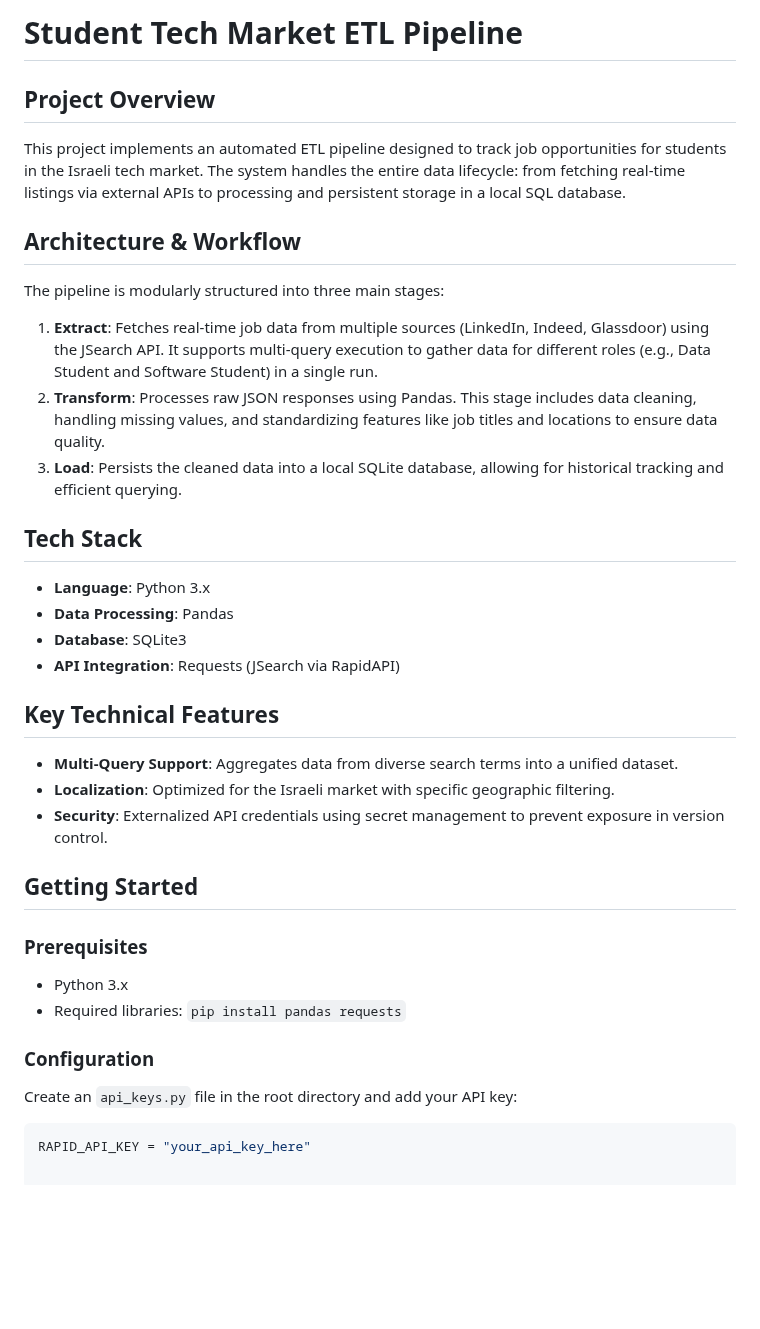
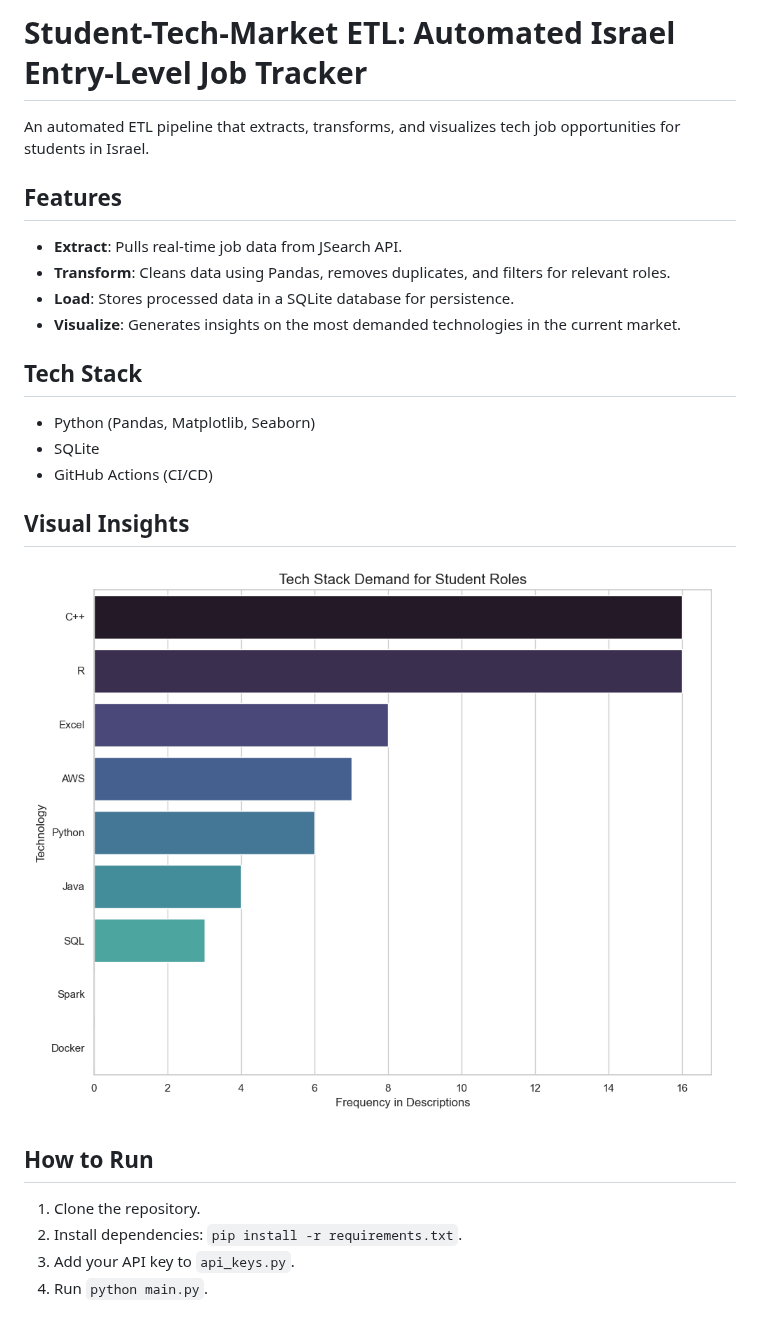
Before and after one commit to liorcohen1606/data-jobs-etl-pipeline, a Markdown page: README.md, the part around the change. Rendered like a GitHub page; pictures changed too: top_technologies.png (added); blank space fills up the shorter version.

Commit message:
Final: Added tech demand visualization

````diff
--- a/README.md
+++ b/README.md
@@ -1,32 +1,23 @@
-# Student Tech Market ETL Pipeline
+# Student-Tech-Market ETL: Automated Israel Entry-Level Job Tracker
 
-## Project Overview
-This project implements an automated ETL pipeline designed to track job opportunities for students in the Israeli tech market. The system handles the entire data lifecycle: from fetching real-time listings via external APIs to processing and persistent storage in a local SQL database.
+An automated ETL pipeline that extracts, transforms, and visualizes tech job opportunities for students in Israel.
 
-## Architecture & Workflow
-The pipeline is modularly structured into three main stages:
-
-1. **Extract**: Fetches real-time job data from multiple sources (LinkedIn, Indeed, Glassdoor) using the JSearch API. It supports multi-query execution to gather data for different roles (e.g., Data Student and Software Student) in a single run.
-2. **Transform**: Processes raw JSON responses using Pandas. This stage includes data cleaning, handling missing values, and standardizing features like job titles and locations to ensure data quality.
-3. **Load**: Persists the cleaned data into a local SQLite database, allowing for historical tracking and efficient querying.
+## Features
+* **Extract**: Pulls real-time job data from JSearch API.
+* **Transform**: Cleans data using Pandas, removes duplicates, and filters for relevant roles.
+* **Load**: Stores processed data in a SQLite database for persistence.
+* **Visualize**: Generates insights on the most demanded technologies in the current market.
 
 ## Tech Stack
-* **Language**: Python 3.x
-* **Data Processing**: Pandas
-* **Database**: SQLite3
-* **API Integration**: Requests (JSearch via RapidAPI)
+* Python (Pandas, Matplotlib, Seaborn)
+* SQLite
+* GitHub Actions (CI/CD)
 
-## Key Technical Features
-* **Multi-Query Support**: Aggregates data from diverse search terms into a unified dataset.
-* **Localization**: Optimized for the Israeli market with specific geographic filtering.
-* **Security**: Externalized API credentials using secret management to prevent exposure in version control.
+## Visual Insights
+![Technology Demand](top_technologies.png)
 
-## Getting Started
-### Prerequisites
-* Python 3.x
-* Required libraries: `pip install pandas requests`
-
-### Configuration
-Create an `api_keys.py` file in the root directory and add your API key:
-```python
-RAPID_API_KEY = "your_api_key_here"
+## How to Run
+1. Clone the repository.
+2. Install dependencies: `pip install -r requirements.txt`.
+3. Add your API key to `api_keys.py`.
+4. Run `python main.py`.
````
Also changed, not shown: 4 other files.
